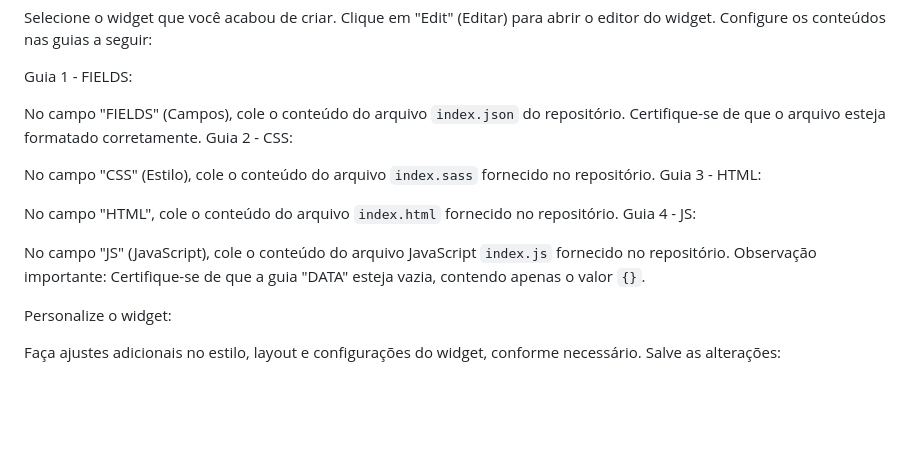
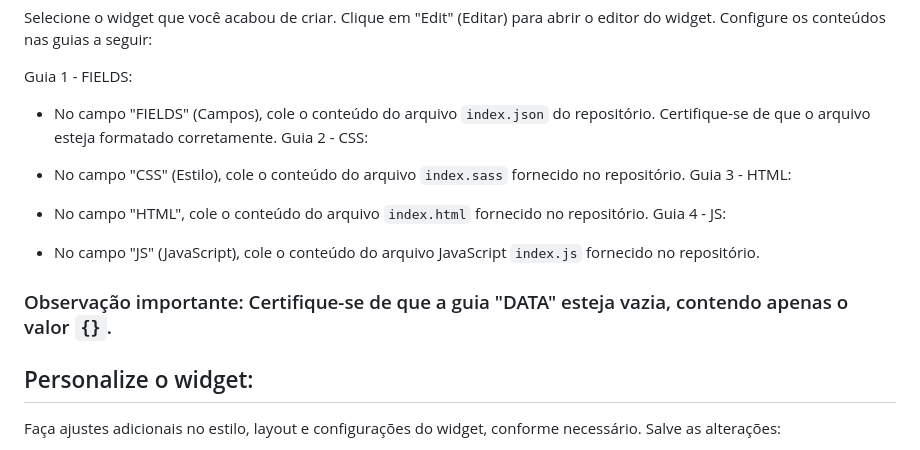
Before and after one commit to MsMisael/SE_Widget_CountDown, a Markdown page: README.md, the part around the change. GitHub-like rendering; blank space fills up the shorter version.

```diff
--- a/README.md
+++ b/README.md
@@ -39,19 +39,20 @@ Configure os conteúdos nas guias a seguir:
 
 Guia 1 - FIELDS:
 
-No campo "FIELDS" (Campos), cole o conteúdo do arquivo `index.json` do repositório. Certifique-se de que o arquivo esteja formatado corretamente.
+* No campo "FIELDS" (Campos), cole o conteúdo do arquivo `index.json` do repositório. Certifique-se de que o arquivo esteja formatado corretamente.
 Guia 2 - CSS:
 
-No campo "CSS" (Estilo), cole o conteúdo do arquivo `index.sass` fornecido no repositório.
+* No campo "CSS" (Estilo), cole o conteúdo do arquivo `index.sass` fornecido no repositório.
 Guia 3 - HTML:
 
-No campo "HTML", cole o conteúdo do arquivo `index.html` fornecido no repositório.
+* No campo "HTML", cole o conteúdo do arquivo `index.html` fornecido no repositório.
 Guia 4 - JS:
 
-No campo "JS" (JavaScript), cole o conteúdo do arquivo JavaScript `index.js` fornecido no repositório.
-Observação importante: Certifique-se de que a guia "DATA" esteja vazia, contendo apenas o valor `{}`.
+* No campo "JS" (JavaScript), cole o conteúdo do arquivo JavaScript `index.js` fornecido no repositório.
 
-Personalize o widget:
+### Observação importante: Certifique-se de que a guia "DATA" esteja vazia, contendo apenas o valor `{}`.
+
+## Personalize o widget:
 
 Faça ajustes adicionais no estilo, layout e configurações do widget, conforme necessário.
 Salve as alterações:
```
